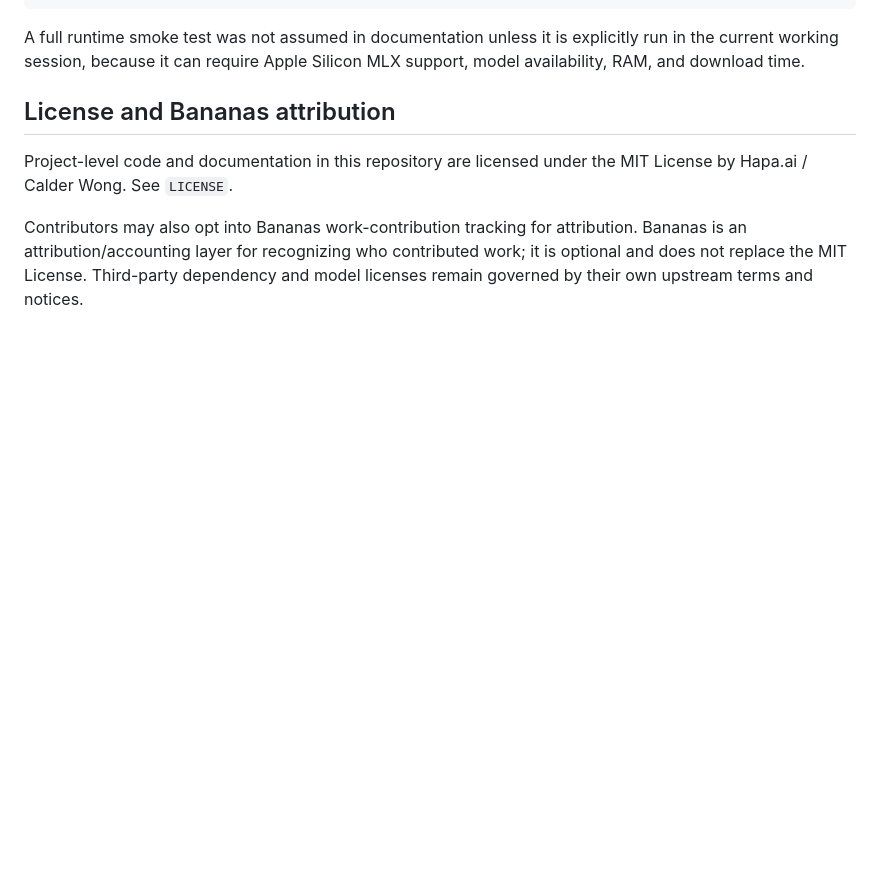
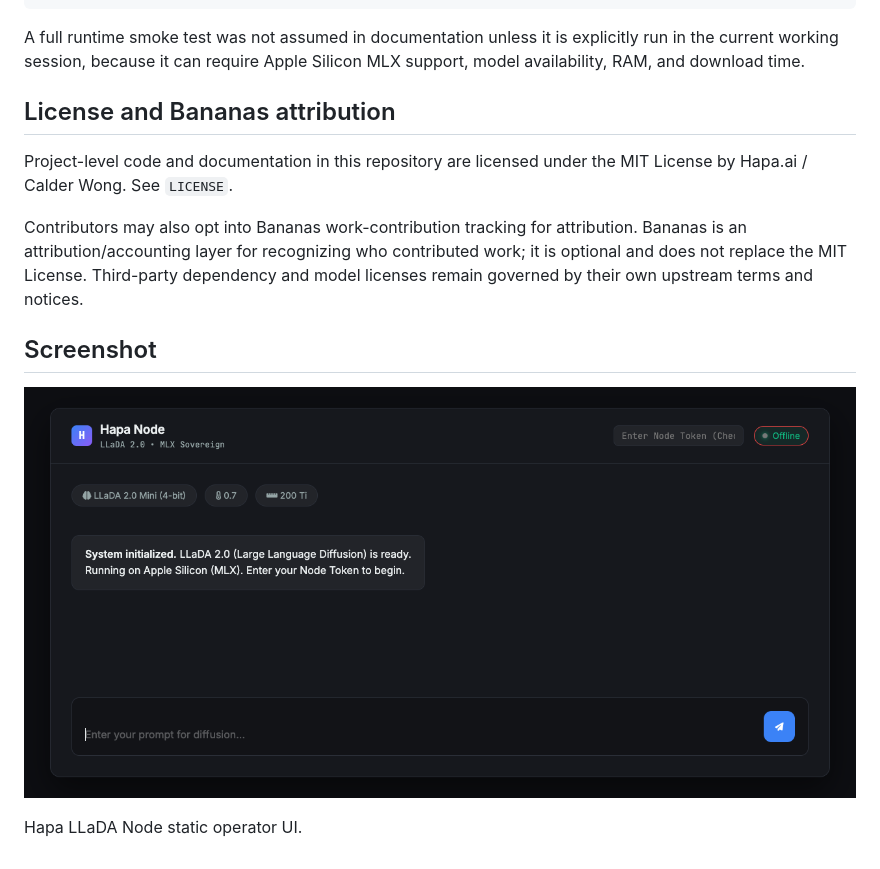
Before and after one commit to calderwong/hapa-llada-node, a Markdown page: README.md, the part around the change. Drawn GitHub-style; pictures changed too: docs/assets/screenshots/readme-hapa-llada-node.png (added); blank space fills up the shorter version.

Commit message:
docs: add README UI screenshot

```diff
--- a/README.md
+++ b/README.md
@@ -191,3 +191,11 @@ A full runtime smoke test was not assumed in documentation unless it is explicit
 Project-level code and documentation in this repository are licensed under the MIT License by Hapa.ai / Calder Wong. See `LICENSE`.
 
 Contributors may also opt into Bananas work-contribution tracking for attribution. Bananas is an attribution/accounting layer for recognizing who contributed work; it is optional and does not replace the MIT License. Third-party dependency and model licenses remain governed by their own upstream terms and notices.
+
+<!-- HAPA-README-SCREENSHOT-2026-05-22 -->
+
+## Screenshot
+
+![hapa-llada-node UI screenshot](docs/assets/screenshots/readme-hapa-llada-node.png)
+
+Hapa LLaDA Node static operator UI.
```
